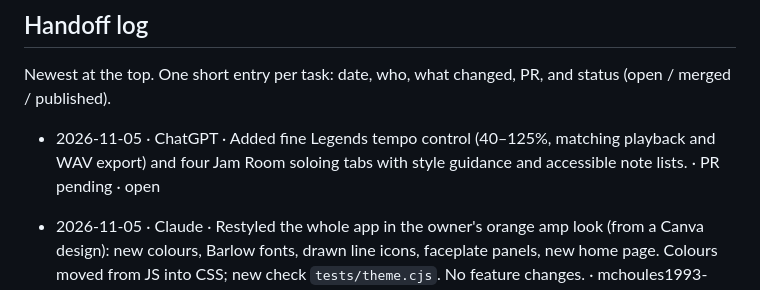
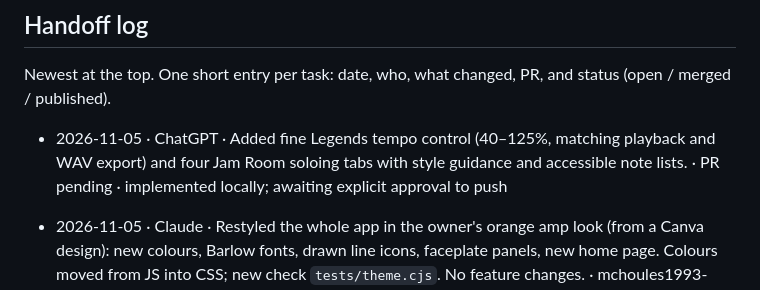
Before and after one commit to mchoules1993-ux/fretwise-, a Markdown page: AGENTS.md, the part around the change. GitHub-like rendering.

Commit message:
Record completed checks and pending push approval

```diff
--- a/AGENTS.md
+++ b/AGENTS.md
@@ -75,7 +75,7 @@ After publishing, add a line to the handoff log saying which commit went live.
 Newest at the top. One short entry per task: date, who, what changed,
 PR, and status (open / merged / published).
 
-- 2026-11-05 · ChatGPT · Added fine Legends tempo control (40–125%, matching playback and WAV export) and four Jam Room soloing tabs with style guidance and accessible note lists. · PR pending · open
+- 2026-11-05 · ChatGPT · Added fine Legends tempo control (40–125%, matching playback and WAV export) and four Jam Room soloing tabs with style guidance and accessible note lists. · PR pending · implemented locally; awaiting explicit approval to push
 - 2026-11-05 · Claude · Restyled the whole app in the owner's orange amp look (from a Canva design): new colours, Barlow fonts, drawn line icons, faceplate panels, new home page. Colours moved from JS into CSS; new check `tests/theme.cjs`. No feature changes. · mchoules1993-ux/fretwise-#19 · merged
 - 2026-11-03 · Claude · Arranged backing tracks: light loop-safe room reverb on every stem, and a simple delta-style turnaround (root drone, upper note stepping ♭7–6–♭6–5) in the last I-chord bar of After midnight, Dusty road shuffle and Open road. Same instruments, keys, tempos and lengths; funk vamp unchanged apart from the reverb. Owner approved by ear in a listening test first. · mchoules1993-ux/fretwise-#17 · merged
 - 2026-11-03 · ChatGPT · Published `main` commit `2479cd95475cf19f853c8d233396bff2951a1ce1` to Fretwise as version 14; all five regression checks passed. · published
```
Also changed, not shown: 1 other file.
